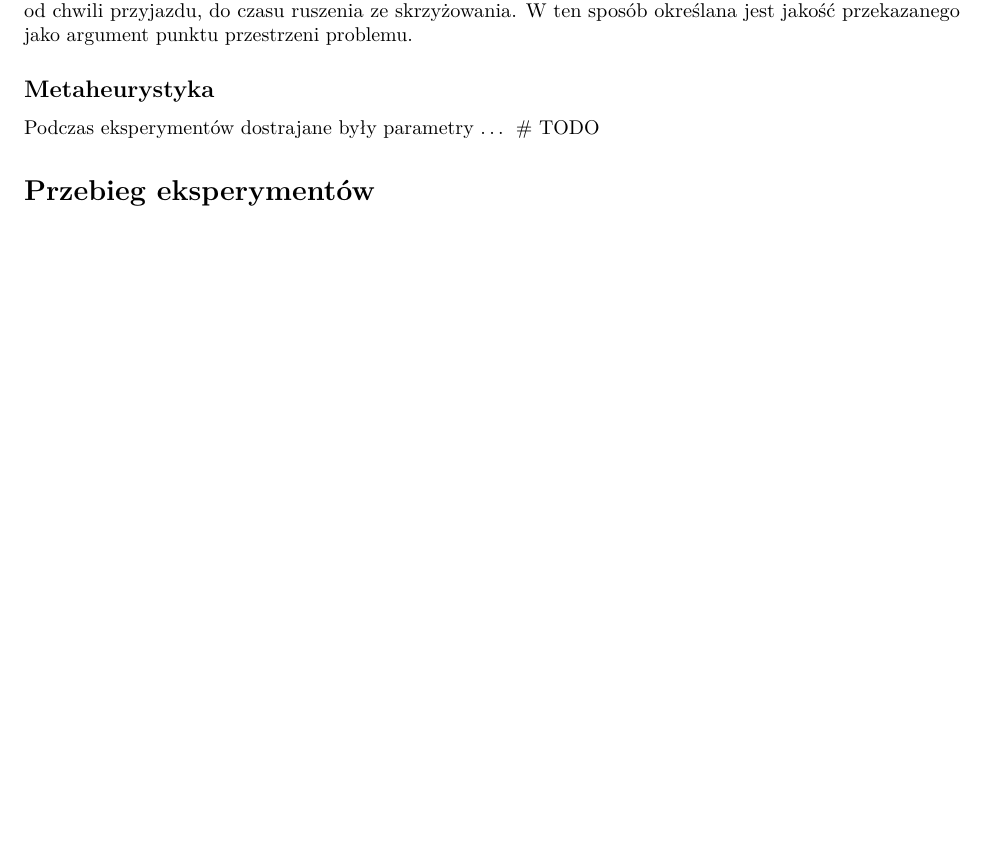
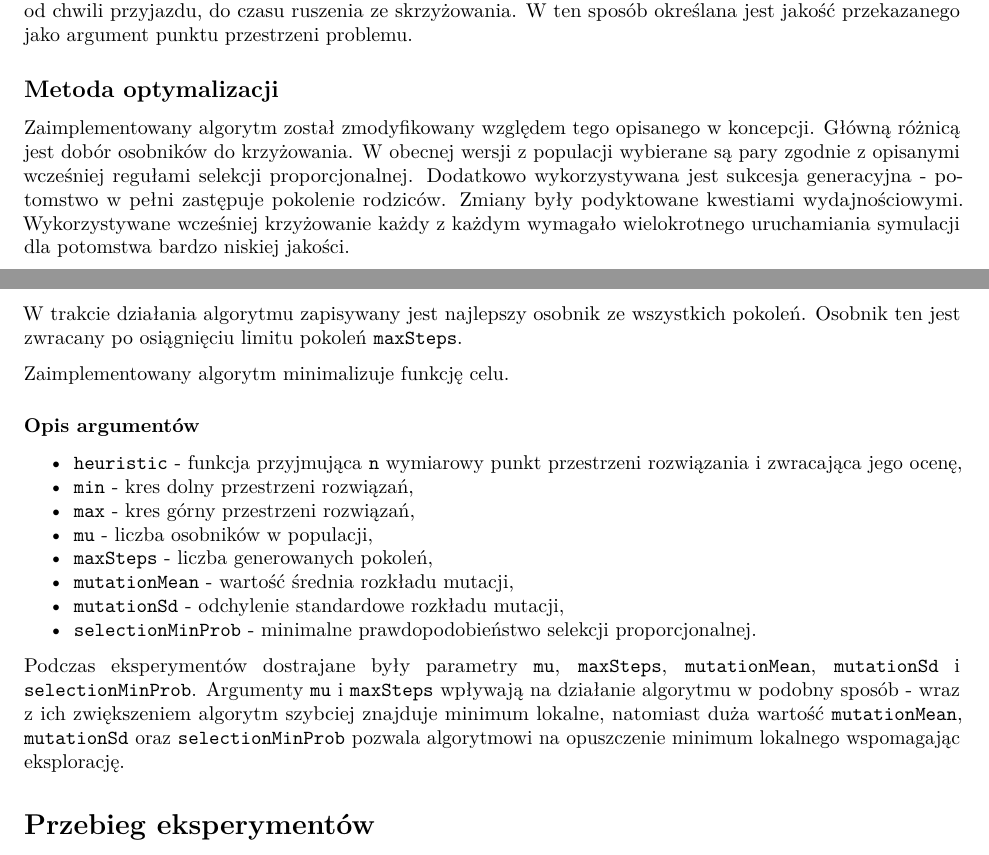
Before and after one commit to buoto/metaheuristic-traffic-lights, an R Markdown document (dokumentacja-koncowa.Rmd): part of page 1 of 4 before the commit and two parts of pages 1 and 2 of 4 after it, the two joined at a grey line, cut so that both start at the same text, the shorter picture padded with empty space. Rendered offline with R 4.5, knitr and Pandoc, then LaTeX, with nearby package versions; code that draws random numbers runs with fixed seeds of ours; some code elsewhere in the file could not run offline.

Commit message:
Docs - algorithm section

```diff
--- a/dokumentacja-koncowa.Rmd
+++ b/dokumentacja-koncowa.Rmd
@@ -46,9 +46,32 @@ Dodatkowo w trakcie każdego cyklu świateł sumowany jest czas przebywania samo
 przyjazdu, do czasu ruszenia ze skrzyżowania. W ten sposób określana jest jakość przekazanego jako argument punktu
 przestrzeni problemu.
 
-## Metaheurystyka
-Podczas eksperymentów dostrajane były parametry ...
-# TODO
+## Metoda optymalizacji
+Zaimplementowany algorytm został zmodyfikowany względem tego opisanego w koncepcji. Główną różnicą jest dobór osobników
+do krzyżowania. W obecnej wersji z populacji wybierane są pary zgodnie z opisanymi wcześniej regułami selekcji
+proporcjonalnej. Dodatkowo wykorzystywana jest sukcesja generacyjna - potomstwo w pełni zastępuje pokolenie rodziców.
+Zmiany były podyktowane kwestiami wydajnościowymi. Wykorzystywane wcześniej krzyżowanie każdy z każdym wymagało
+wielokrotnego uruchamiania symulacji dla potomstwa bardzo niskiej jakości.
+
+W trakcie działania algorytmu zapisywany jest najlepszy osobnik ze wszystkich pokoleń. Osobnik ten jest zwracany
+po osiągnięciu limitu pokoleń `maxSteps`.
+
+Zaimplementowany algorytm minimalizuje funkcję celu.
+
+### Opis argumentów
+- `heuristic` - funkcja przyjmująca `n` wymiarowy punkt przestrzeni rozwiązania i zwracająca jego ocenę,
+- `min` - kres dolny przestrzeni rozwiązań,
+- `max` - kres górny przestrzeni rozwiązań,
+- `mu` - liczba osobników w populacji,
+- `maxSteps` - liczba generowanych pokoleń,
+- `mutationMean` - wartość średnia rozkładu mutacji,
+- `mutationSd` - odchylenie standardowe rozkładu mutacji,
+- `selectionMinProb` - minimalne prawdopodobieństwo selekcji proporcjonalnej.
+
+Podczas eksperymentów dostrajane były parametry `mu`, `maxSteps`, `mutationMean`, `mutationSd` i `selectionMinProb`.
+Argumenty `mu` i `maxSteps` wpływają na działanie algorytmu w podobny sposób - wraz z ich zwiększeniem algorytm
+szybciej znajduje minimum lokalne, natomiast duża wartość `mutationMean`, `mutationSd` oraz `selectionMinProb` pozwala
+algorytmowi na opuszczenie minimum lokalnego wspomagając eksplorację.
 
 # Przebieg eksperymentów
 Na początku zostały przyjęte intuicyjnie przykładowe wartości parametrów symulacji.
```
Also changed, not shown: dokumentacja-koncowa.Rmd (4 more changed lines).
